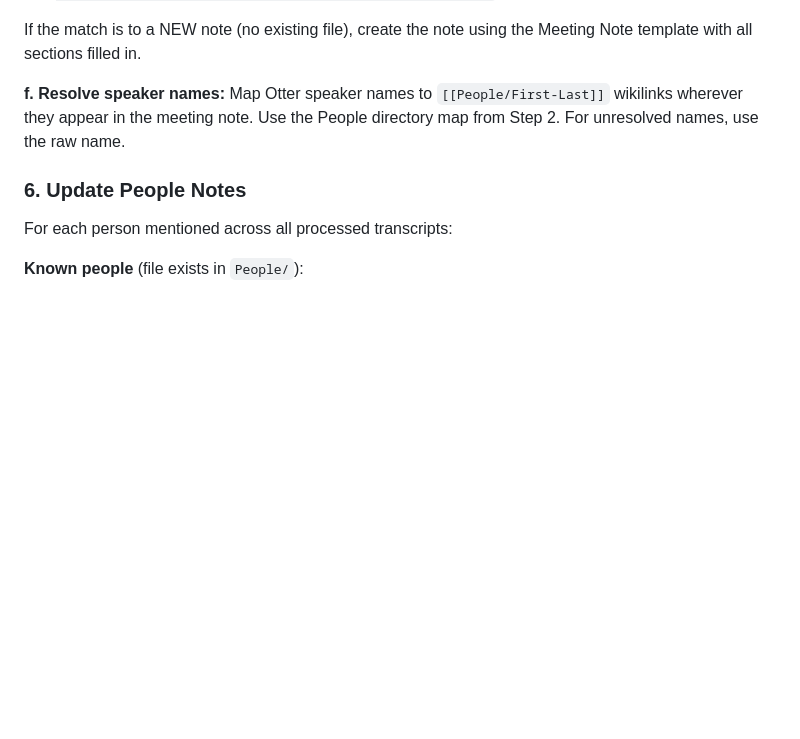
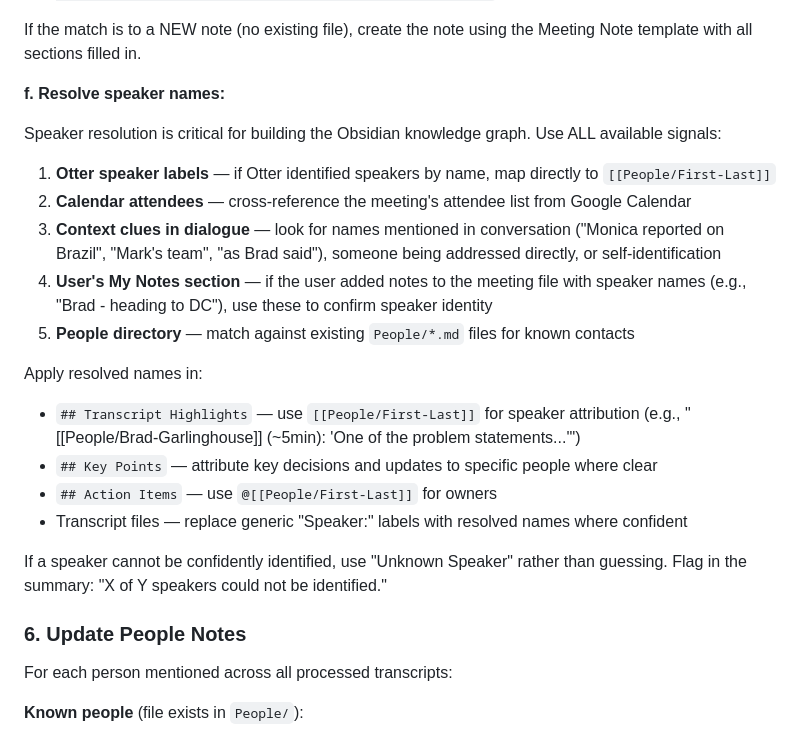
Before and after one commit to MrRahman/personal-os, a Markdown page: .claude/skills/sync-meetings.md, the part around the change. Drawn GitHub-style; blank space fills up the shorter version.

Commit message:
feat: aggressive speaker resolution in sync-meetings
Use all available signals to resolve generic Otter speakers to
[[People/First-Last]] wikilinks: Otter labels, calendar attendees,
context clues in dialogue, user's My Notes, and People directory.
Apply resolved names in highlights, key points, action items, and
transcript files. Builds richer Obsidian graph connections.

Co-Authored-By: Claude Opus 4.6 (1M context) <noreply@anthropic.com>

```diff
--- a/.claude/skills/sync-meetings.md
+++ b/.claude/skills/sync-meetings.md
@@ -137,7 +137,22 @@ Fill in the meeting note sections — replace placeholder content but preserve f
 If the match is to a NEW note (no existing file), create the note using the Meeting Note template with all sections filled in.
 
 **f. Resolve speaker names:**
-Map Otter speaker names to `[[People/First-Last]]` wikilinks wherever they appear in the meeting note. Use the People directory map from Step 2. For unresolved names, use the raw name.
+
+Speaker resolution is critical for building the Obsidian knowledge graph. Use ALL available signals:
+
+1. **Otter speaker labels** — if Otter identified speakers by name, map directly to `[[People/First-Last]]`
+2. **Calendar attendees** — cross-reference the meeting's attendee list from Google Calendar
+3. **Context clues in dialogue** — look for names mentioned in conversation ("Monica reported on Brazil", "Mark's team", "as Brad said"), someone being addressed directly, or self-identification
+4. **User's My Notes section** — if the user added notes to the meeting file with speaker names (e.g., "Brad - heading to DC"), use these to confirm speaker identity
+5. **People directory** — match against existing `People/*.md` files for known contacts
+
+Apply resolved names in:
+- `## Transcript Highlights` — use `[[People/First-Last]]` for speaker attribution (e.g., "[[People/Brad-Garlinghouse]] (~5min): 'One of the problem statements...'")
+- `## Key Points` — attribute key decisions and updates to specific people where clear
+- `## Action Items` — use `@[[People/First-Last]]` for owners
+- Transcript files — replace generic "Speaker:" labels with resolved names where confident
+
+If a speaker cannot be confidently identified, use "Unknown Speaker" rather than guessing. Flag in the summary: "X of Y speakers could not be identified."
 
 ### 6. Update People Notes
 
```
